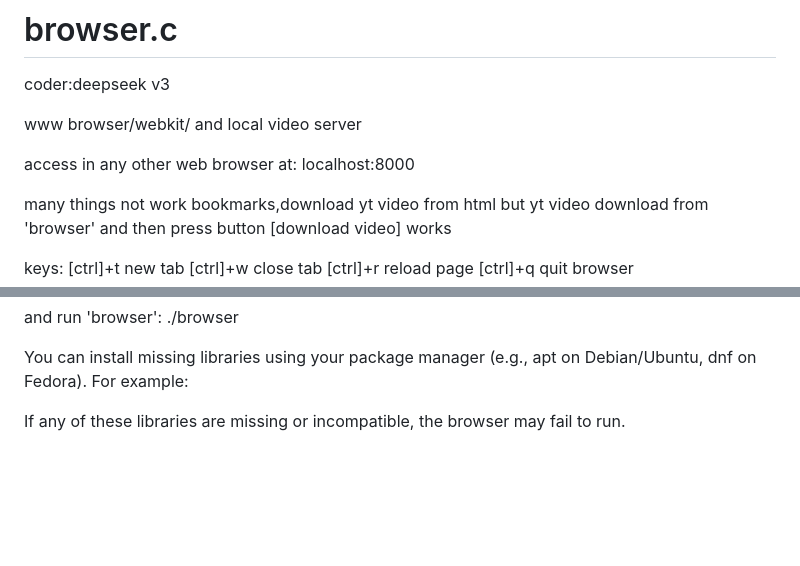
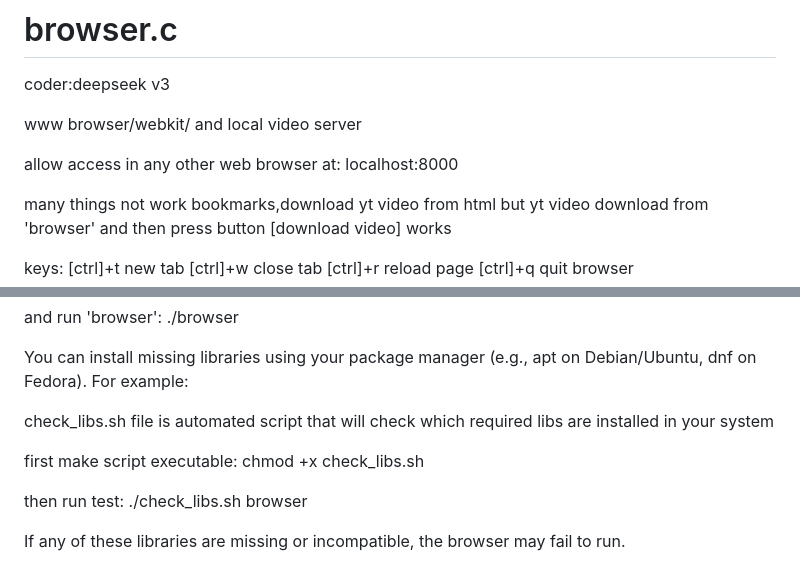
Before and after one commit to jelspace/browser.c, a Markdown page: README.md, 2 parts joined by grey strips. Rendered like a GitHub page; blank space fills up the shorter version.

```diff
--- a/README.md
+++ b/README.md
@@ -3,7 +3,7 @@ coder:deepseek v3
 
 www browser/webkit/ and local video server
 
-access in any other web browser at:
+allow access in any other web browser at:
 localhost:8000
 
 many things not work bookmarks,download yt video from html
@@ -45,6 +45,13 @@ and run 'browser':
 ./browser
 
 You can install missing libraries using your package manager (e.g., apt on Debian/Ubuntu, dnf on Fedora). For example:
+
+check_libs.sh file is automated script that will check which required libs are installed in your system
+
+first make script executable: chmod +x check_libs.sh
+
+then run test: ./check_libs.sh browser
+
 
 If any of these libraries are missing or incompatible, the browser may fail to run.
 
```
